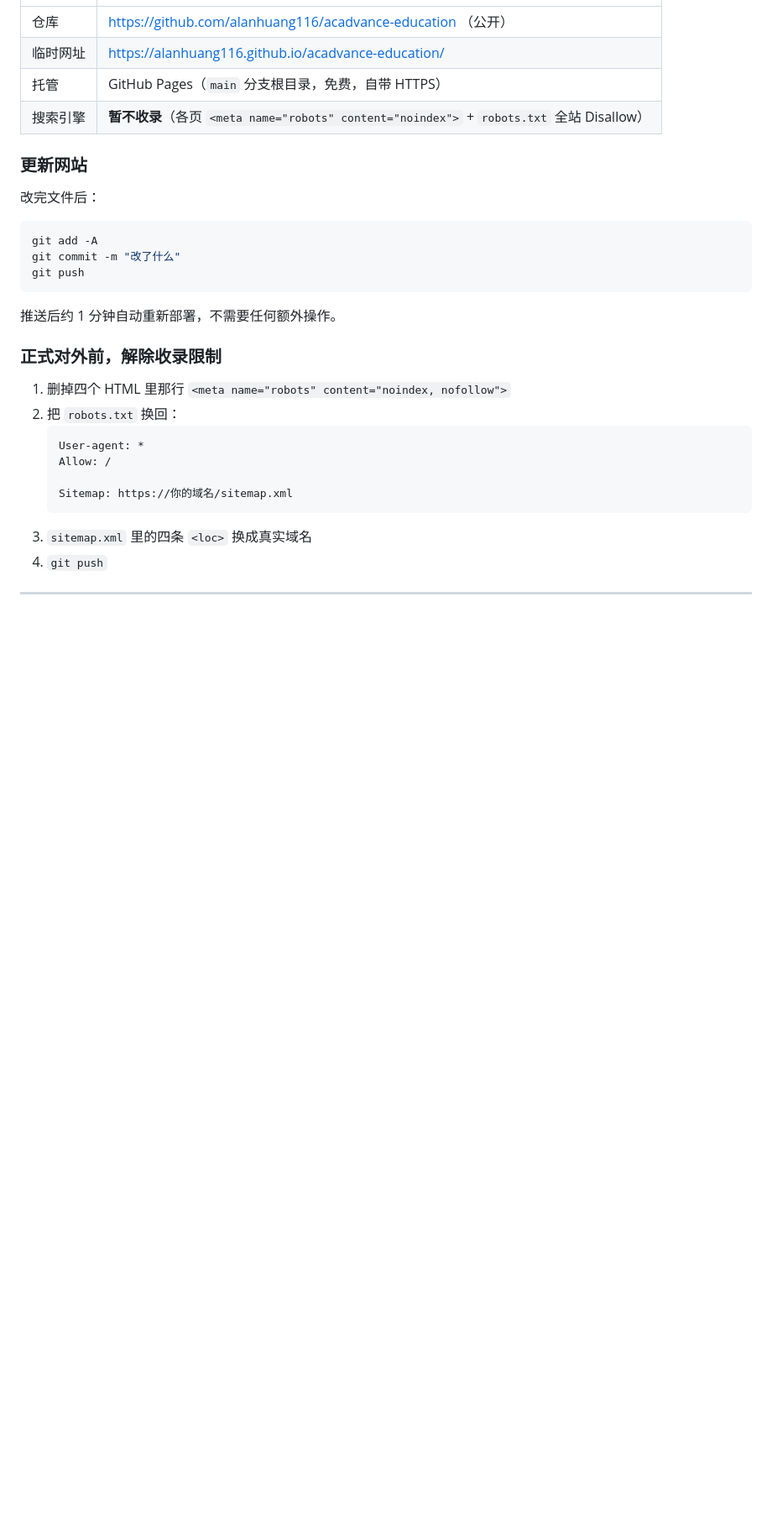
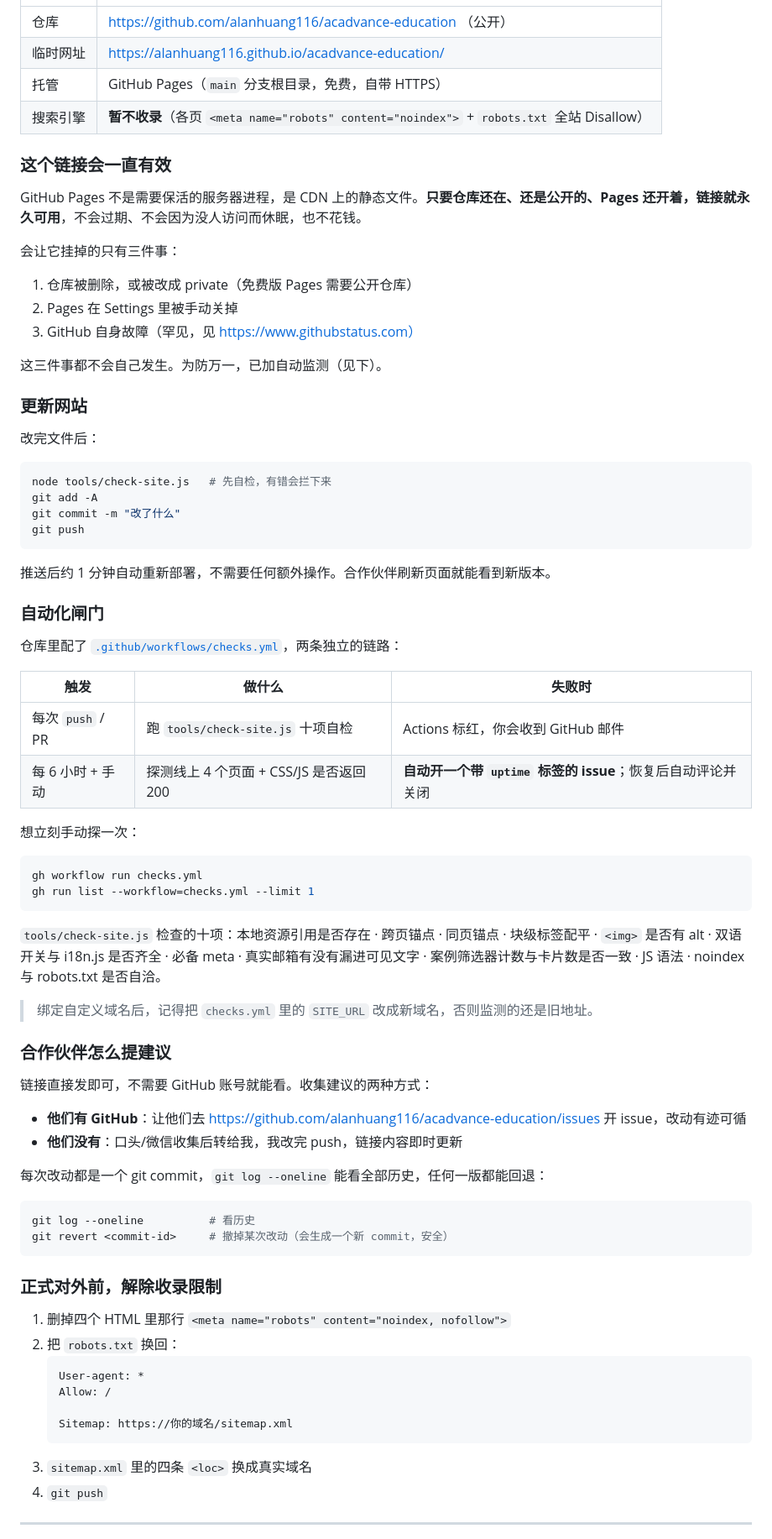
Before and after one commit to alanhuang116/acadvance-education, a Markdown page: DEPLOY.md, the part around the change. Shown at 84% size. Drawn GitHub-style; blank space fills up the shorter version.

Commit message:
补充监测说明与合作伙伴反馈流程
Co-Authored-By: Claude Opus 5 (1M context) <noreply@anthropic.com>

````diff
--- a/DEPLOY.md
+++ b/DEPLOY.md
@@ -9,17 +9,64 @@
 | 托管 | GitHub Pages（`main` 分支根目录，免费，自带 HTTPS） |
 | 搜索引擎 | **暂不收录**（各页 `<meta name="robots" content="noindex">` + `robots.txt` 全站 Disallow） |
 
+### 这个链接会一直有效
+
+GitHub Pages 不是需要保活的服务器进程，是 CDN 上的静态文件。**只要仓库还在、还是公开的、Pages 还开着，链接就永久可用**，不会过期、不会因为没人访问而休眠，也不花钱。
+
+会让它挂掉的只有三件事：
+
+1. 仓库被删除，或被改成 private（免费版 Pages 需要公开仓库）
+2. Pages 在 Settings 里被手动关掉
+3. GitHub 自身故障（罕见，见 https://www.githubstatus.com）
+
+这三件事都不会自己发生。为防万一，已加自动监测（见下）。
+
 ### 更新网站
 
 改完文件后：
 
 ```bash
+node tools/check-site.js   # 先自检，有错会拦下来
 git add -A
 git commit -m "改了什么"
 git push
 ```
 
-推送后约 1 分钟自动重新部署，不需要任何额外操作。
+推送后约 1 分钟自动重新部署，不需要任何额外操作。合作伙伴刷新页面就能看到新版本。
+
+### 自动化闸门
+
+仓库里配了 [`.github/workflows/checks.yml`](.github/workflows/checks.yml)，两条独立的链路：
+
+| 触发 | 做什么 | 失败时 |
+|---|---|---|
+| 每次 `push` / PR | 跑 `tools/check-site.js` 十项自检 | Actions 标红，你会收到 GitHub 邮件 |
+| 每 6 小时 + 手动 | 探测线上 4 个页面 + CSS/JS 是否返回 200 | **自动开一个带 `uptime` 标签的 issue**；恢复后自动评论并关闭 |
+
+想立刻手动探一次：
+
+```bash
+gh workflow run checks.yml
+gh run list --workflow=checks.yml --limit 1
+```
+
+`tools/check-site.js` 检查的十项：本地资源引用是否存在 · 跨页锚点 · 同页锚点 · 块级标签配平 · `<img>` 是否有 alt · 双语开关与 i18n.js 是否齐全 · 必备 meta · 真实邮箱有没有漏进可见文字 · 案例筛选器计数与卡片数是否一致 · JS 语法 · noindex 与 robots.txt 是否自洽。
+
+> 绑定自定义域名后，记得把 `checks.yml` 里的 `SITE_URL` 改成新域名，否则监测的还是旧地址。
+
+### 合作伙伴怎么提建议
+
+链接直接发即可，不需要 GitHub 账号就能看。收集建议的两种方式：
+
+- **他们有 GitHub**：让他们去 https://github.com/alanhuang116/acadvance-education/issues 开 issue，改动有迹可循
+- **他们没有**：口头/微信收集后转给我，我改完 push，链接内容即时更新
+
+每次改动都是一个 git commit，`git log --oneline` 能看全部历史，任何一版都能回退：
+
+```bash
+git log --oneline          # 看历史
+git revert <commit-id>     # 撤掉某次改动（会生成一个新 commit，安全）
+```
 
 ### 正式对外前，解除收录限制
 
````
